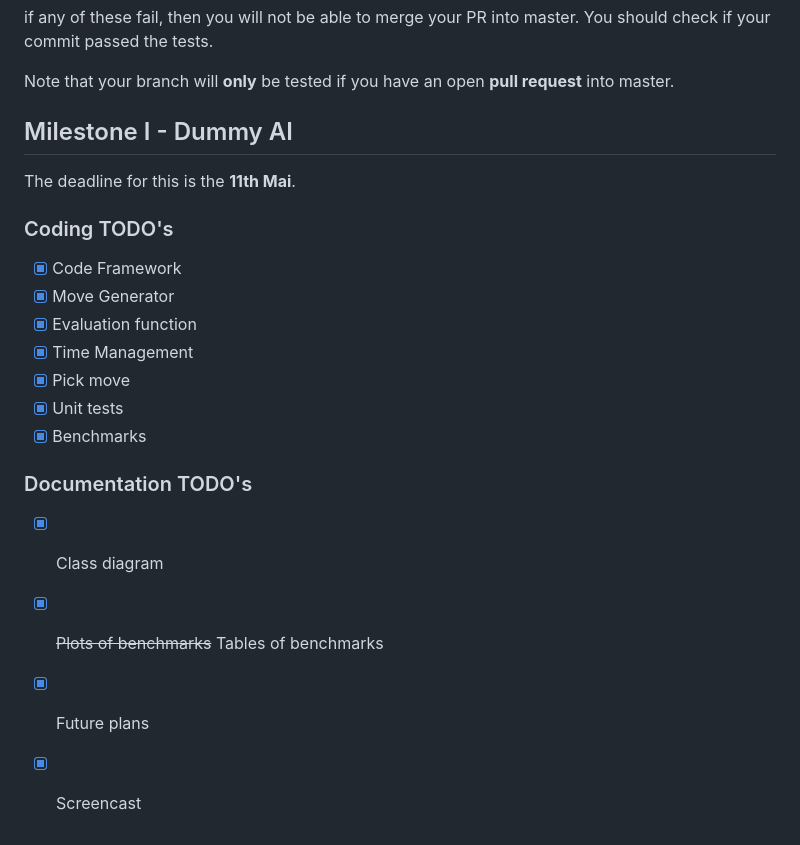
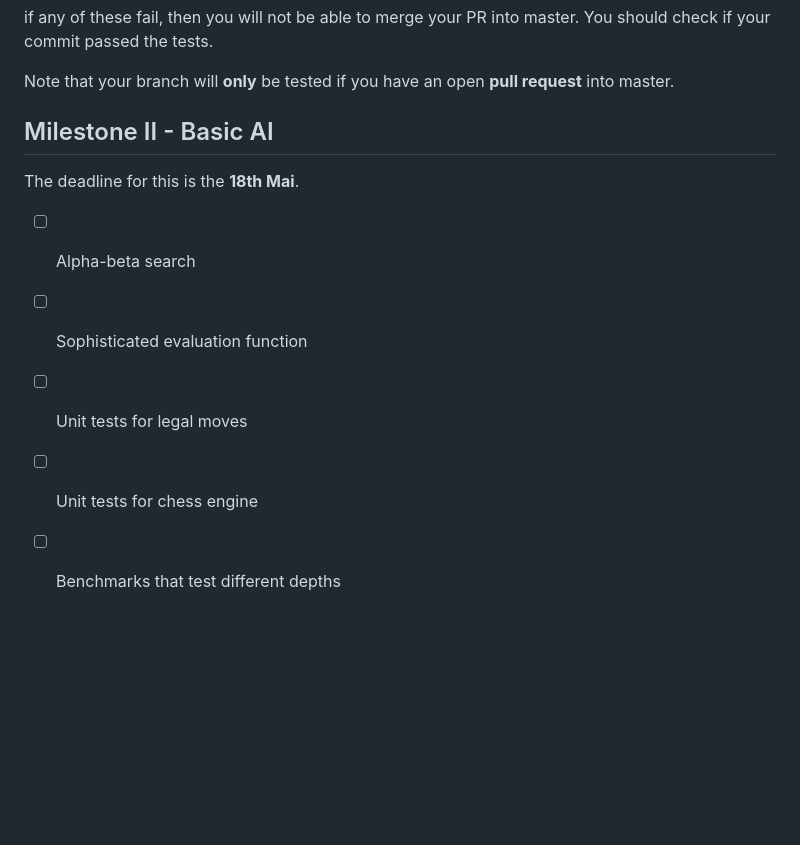
Before and after one commit to PraxTube/chess-ai, a Markdown page: README.md, the part around the change. GitHub-like rendering; blank space fills up the shorter version.

Commit message:
Update README.md for milestone II

```diff
--- a/README.md
+++ b/README.md
@@ -82,23 +82,12 @@ You should check if your commit passed the tests.
 
 Note that your branch will **only** be tested if you have an open **pull request** into master.
 
-## Milestone I - Dummy AI
+## Milestone II - Basic AI
 
-The deadline for this is the **11th Mai**.
+The deadline for this is the **18th Mai**.
 
-### Coding TODO's
-
-- [x] Code Framework
-- [x] Move Generator
-- [x] Evaluation function
-- [x] Time Management
-- [x] Pick move
-- [x] Unit tests
-- [x] Benchmarks
-
-### Documentation TODO's
-
-- [x] Class diagram
-- [x] ~~Plots of benchmarks~~ Tables of benchmarks
-- [x] Future plans
-- [x] Screencast
+- [ ] Alpha-beta search
+- [ ] Sophisticated evaluation function
+- [ ] Unit tests for legal moves
+- [ ] Unit tests for chess engine
+- [ ] Benchmarks that test different depths
```
